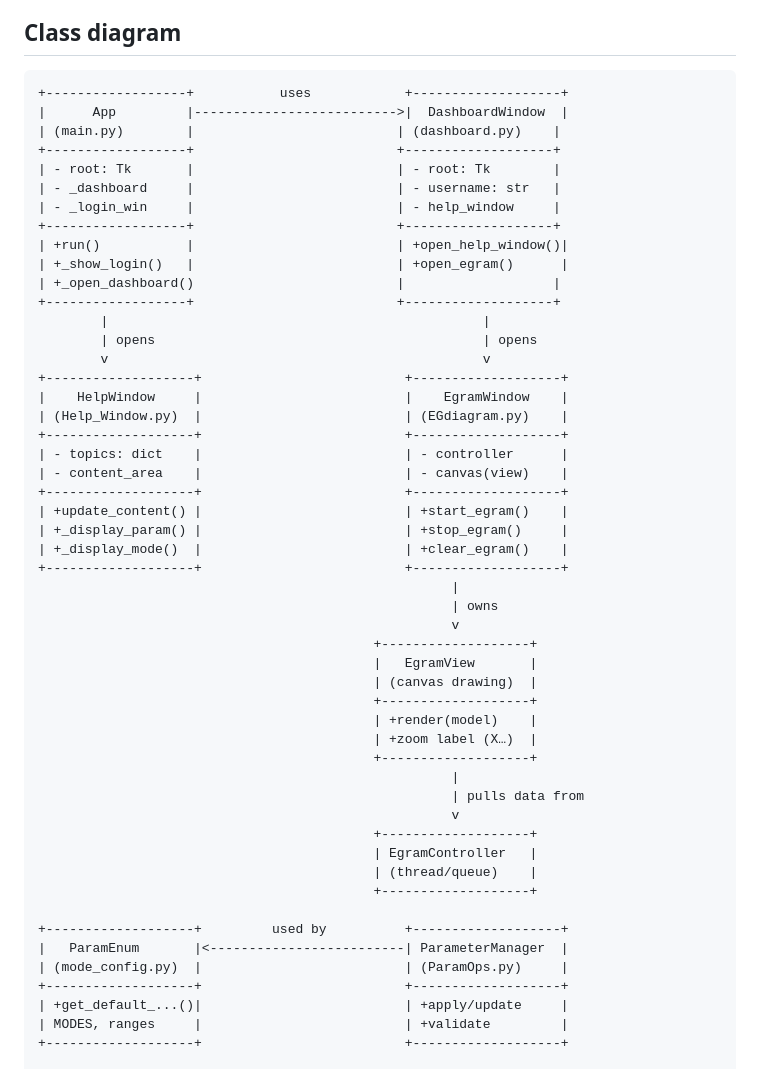
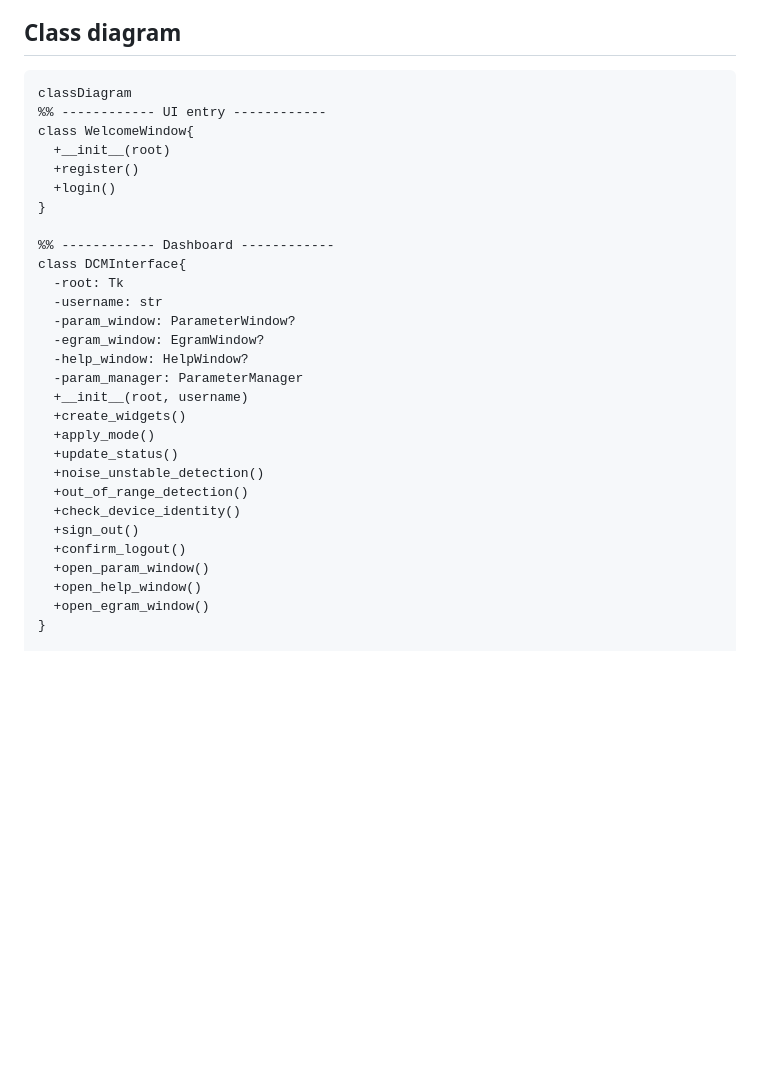
Before and after one commit to Albert-Ludwig/PaceMaker, a Markdown page: README.md, the part around one of its changes. Drawn GitHub-style; blank space fills up the shorter version.

Commit message:
10/26 Johnson updated readme

````diff
--- a/README.md
+++ b/README.md
@@ -30,55 +30,33 @@
 ## Class diagram
 
 ```text
-+------------------+           uses            +-------------------+
-|      App         |-------------------------->|  DashboardWindow  |
-| (main.py)        |                          | (dashboard.py)    |
-+------------------+                          +-------------------+
-| - root: Tk       |                          | - root: Tk        |
-| - _dashboard     |                          | - username: str   |
-| - _login_win     |                          | - help_window     |
-+------------------+                          +-------------------+
-| +run()           |                          | +open_help_window()|
-| +_show_login()   |                          | +open_egram()      |
-| +_open_dashboard()                          |                   |
-+------------------+                          +-------------------+
-        |                                                |
-        | opens                                          | opens
-        v                                                v
-+-------------------+                          +-------------------+
-|    HelpWindow     |                          |    EgramWindow    |
-| (Help_Window.py)  |                          | (EGdiagram.py)    |
-+-------------------+                          +-------------------+
-| - topics: dict    |                          | - controller      |
-| - content_area    |                          | - canvas(view)    |
-+-------------------+                          +-------------------+
-| +update_content() |                          | +start_egram()    |
-| +_display_param() |                          | +stop_egram()     |
-| +_display_mode()  |                          | +clear_egram()    |
-+-------------------+                          +-------------------+
-                                                     |
-                                                     | owns
-                                                     v
-                                           +-------------------+
-                                           |   EgramView       |
-                                           | (canvas drawing)  |
-                                           +-------------------+
-                                           | +render(model)    |
-                                           | +zoom label (X…)  |
-                                           +-------------------+
-                                                     |
-                                                     | pulls data from
-                                                     v
-                                           +-------------------+
-                                           | EgramController   |
-                                           | (thread/queue)    |
-                                           +-------------------+
+classDiagram
+%% ------------ UI entry ------------
+class WelcomeWindow{
+  +__init__(root)
+  +register()
+  +login()
+}
 
-+-------------------+         used by          +-------------------+
-|   ParamEnum       |<-------------------------| ParameterManager  |
-| (mode_config.py)  |                          | (ParamOps.py)     |
-+-------------------+                          +-------------------+
-| +get_default_...()|                          | +apply/update     |
-| MODES, ranges     |                          | +validate         |
-+-------------------+                          +-------------------+
+%% ------------ Dashboard ------------
+class DCMInterface{
+  -root: Tk
+  -username: str
+  -param_window: ParameterWindow?
+  -egram_window: EgramWindow?
+  -help_window: HelpWindow?
+  -param_manager: ParameterManager
+  +__init__(root, username)
+  +create_widgets()
+  +apply_mode()
+  +update_status()
+  +noise_unstable_detection()
+  +out_of_range_detection()
+  +check_device_identity()
+  +sign_out()
+  +confirm_logout()
+  +open_param_window()
+  +open_help_window()
+  +open_egram_window()
+}
 
````
Also changed, not shown: other parts of README.md (+141 -53 lines).
